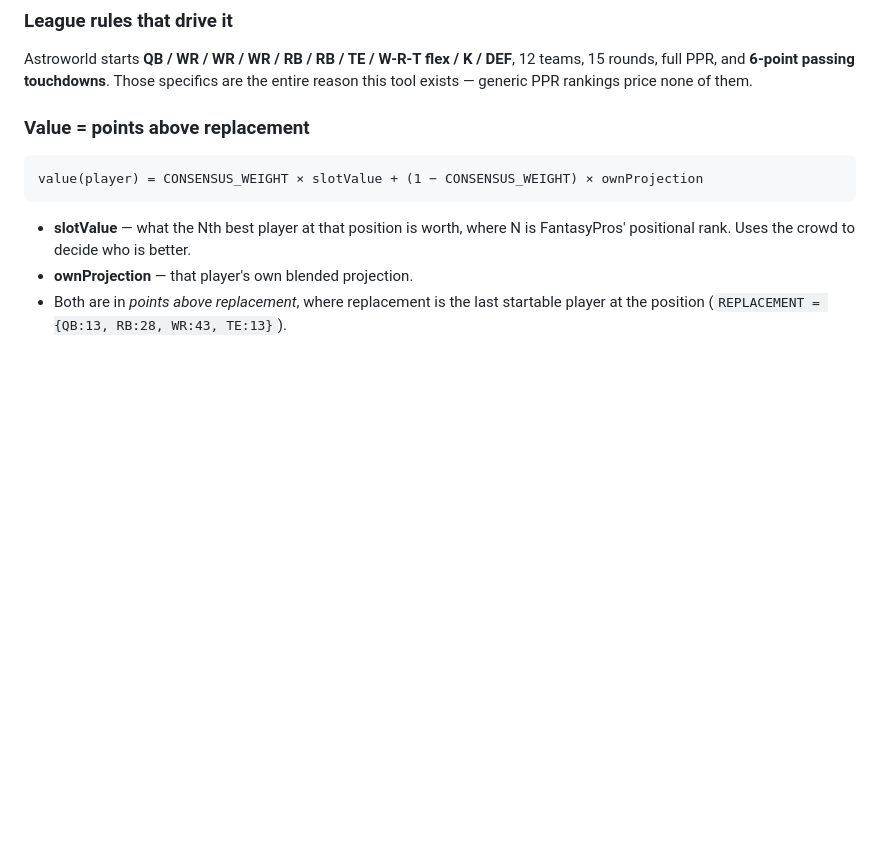
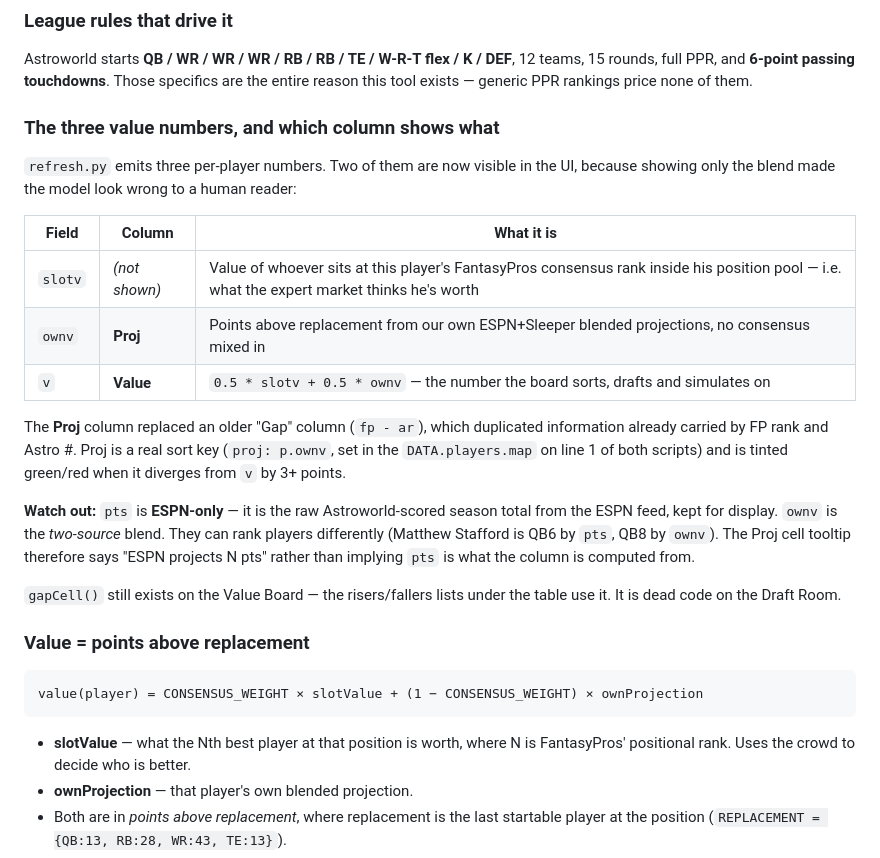
Before and after one commit to Stevenlmiori/astroworld-keepers, a Markdown page: ARCHITECTURE.md, the part around the change. GitHub-like rendering; blank space fills up the shorter version.

Commit message:
Document the Proj column and the slotv/ownv/v split

```diff
--- a/ARCHITECTURE.md
+++ b/ARCHITECTURE.md
@@ -76,6 +76,31 @@ This is the part worth understanding. Everything below lives in `refresh.py`.
 Astroworld starts **QB / WR / WR / WR / RB / RB / TE / W-R-T flex / K / DEF**, 12
 teams, 15 rounds, full PPR, and **6-point passing touchdowns**. Those specifics are
 the entire reason this tool exists — generic PPR rankings price none of them.
+
+### The three value numbers, and which column shows what
+
+`refresh.py` emits three per-player numbers. Two of them are now visible in the UI,
+because showing only the blend made the model look wrong to a human reader:
+
+| Field | Column | What it is |
+|---|---|---|
+| `slotv` | *(not shown)* | Value of whoever sits at this player's FantasyPros consensus rank inside his position pool — i.e. what the expert market thinks he's worth |
+| `ownv` | **Proj** | Points above replacement from our own ESPN+Sleeper blended projections, no consensus mixed in |
+| `v` | **Value** | `0.5 * slotv + 0.5 * ownv` — the number the board sorts, drafts and simulates on |
+
+The **Proj** column replaced an older "Gap" column (`fp - ar`), which duplicated
+information already carried by FP rank and Astro #. Proj is a real sort key
+(`proj: p.ownv`, set in the `DATA.players.map` on line 1 of both scripts) and is
+tinted green/red when it diverges from `v` by 3+ points.
+
+**Watch out:** `pts` is **ESPN-only** — it is the raw Astroworld-scored season total from
+the ESPN feed, kept for display. `ownv` is the *two-source* blend. They can rank players
+differently (Matthew Stafford is QB6 by `pts`, QB8 by `ownv`). The Proj cell tooltip
+therefore says "ESPN projects N pts" rather than implying `pts` is what the column is
+computed from.
+
+`gapCell()` still exists on the Value Board — the risers/fallers lists under the table
+use it. It is dead code on the Draft Room.
 
 ### Value = points above replacement
 
```
